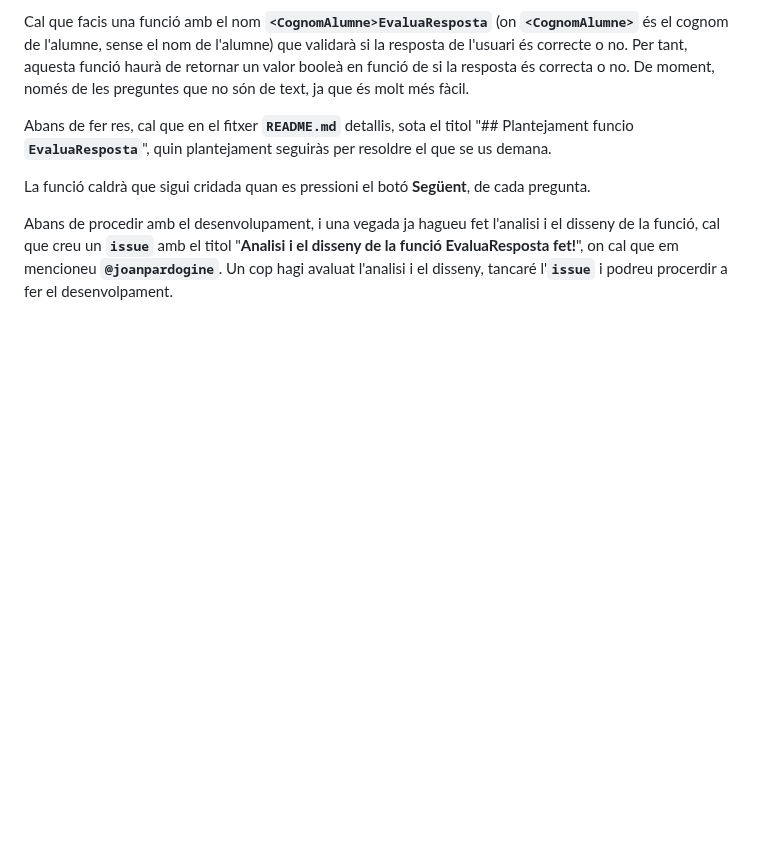
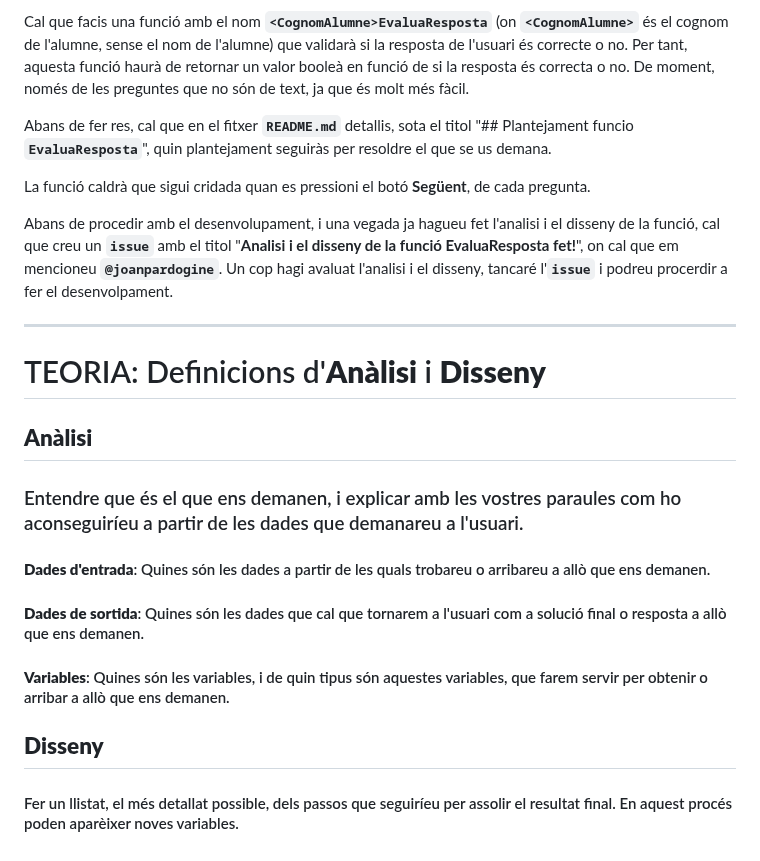
Before and after one commit to joanpardogine/A10U-ITtraining-activitat-js, a Markdown page: README.md, the part around the change. Rendered like a GitHub page; blank space fills up the shorter version.

Commit message:
Afegit al README.m TEORIA: Definicions d'**Anàlisi** i **Disseny**!

````diff
--- a/README.md
+++ b/README.md
@@ -338,3 +338,21 @@
 La funció caldrà que sigui cridada quan es pressioni el botó **Següent**, de cada pregunta.
 
 Abans de procedir amb el desenvolupament, i una vegada ja hagueu fet l'analisi i el disseny de la funció, cal que creu un **```issue```** amb el titol "**Analisi i el disseny de la funció EvaluaResposta fet!**", on cal que em mencioneu **```@joanpardogine```**. Un cop hagi avaluat l'analisi i el disseny, tancaré l'**```issue```** i podreu procerdir a fer el desenvolpament.
+
+
+<hr>
+
+# TEORIA: Definicions d'**Anàlisi** i **Disseny**
+
+## **Anàlisi**
+
+### Entendre que és el que ens demanen, i explicar amb les vostres paraules com ho aconseguiríeu a partir de les dades que demanareu a l'usuari.
+
+#### **Dades d'entrada**: Quines són les dades a partir de les quals trobareu o arribareu a allò que ens demanen.
+#### **Dades de sortida**: Quines són les dades que cal que tornarem a l'usuari com a solució final o resposta a allò que ens demanen.
+
+#### **Variables**: Quines són les variables, i de quin tipus són aquestes variables, que farem servir per obtenir o arribar a allò que ens demanen.
+
+## **Disseny**
+
+#### Fer un llistat, el més detallat possible, dels passos que seguiríeu per assolir el resultat final. En aquest procés poden aparèixer noves variables.
````
